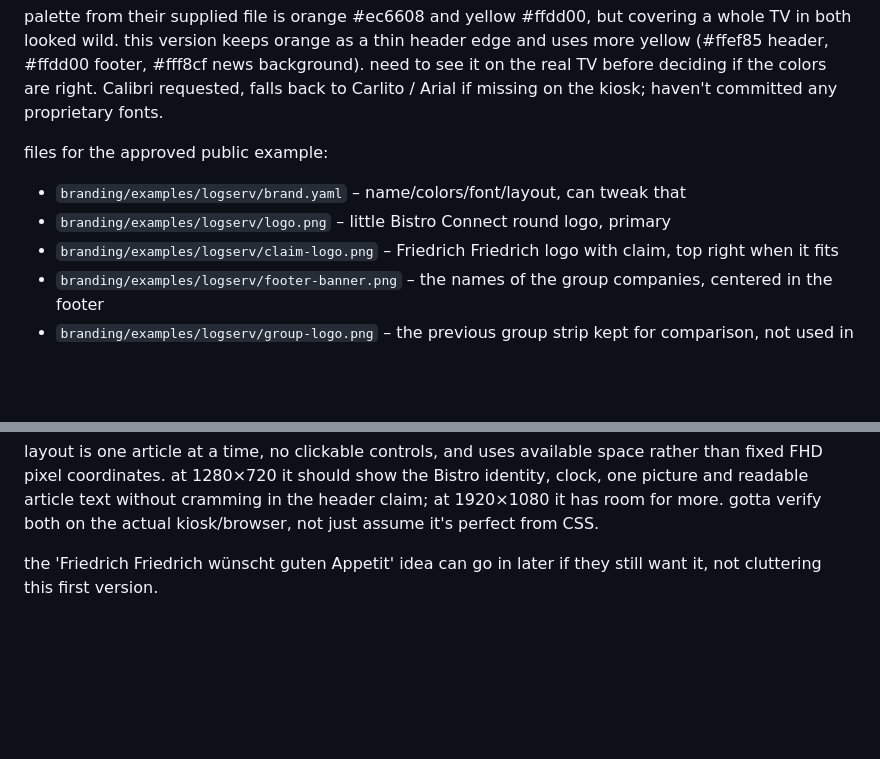
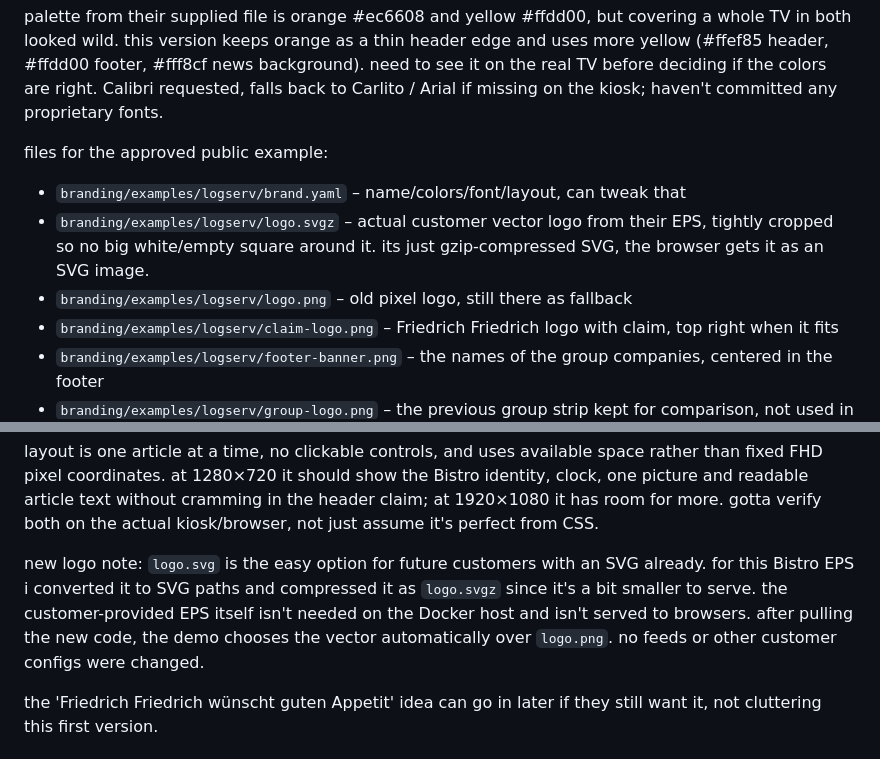
Before and after one commit to ffworker/rss2slideshow, a Markdown page: README.md, 2 parts joined by grey strips. Drawn GitHub-style; blank space fills up the shorter version.

Commit message:
note the new bistro vector logo in the messy demo notes

```diff
--- a/README.md
+++ b/README.md
@@ -92,7 +92,8 @@ palette from their supplied file is orange #ec6608 and yellow #ffdd00, but cover
 files for the approved public example:
 
 - `branding/examples/logserv/brand.yaml` – name/colors/font/layout, can tweak that
-- `branding/examples/logserv/logo.png` – little Bistro Connect round logo, primary
+- `branding/examples/logserv/logo.svgz` – actual customer vector logo from their EPS, tightly cropped so no big white/empty square around it. its just gzip-compressed SVG, the browser gets it as an SVG image.
+- `branding/examples/logserv/logo.png` – old pixel logo, still there as fallback
 - `branding/examples/logserv/claim-logo.png` – Friedrich Friedrich logo with claim, top right when it fits
 - `branding/examples/logserv/footer-banner.png` – the names of the group companies, centered in the footer
 - `branding/examples/logserv/group-logo.png` – the previous group strip kept for comparison, not used in the header now
@@ -100,6 +101,8 @@ files for the approved public example:
 `http://YOUR_DOCKER_HOST:8085/demo/logserv` is the sample preview. `/` stays my existing normal kiosk. both read the same `content/feeds.txt` for now; demo isn't a second account or some multi-tenant mess. actual customer's files are public here because they explicitly allowed this example, not because we're going to put everyone else's logos in git.
 
 layout is one article at a time, no clickable controls, and uses available space rather than fixed FHD pixel coordinates. at 1280×720 it should show the Bistro identity, clock, one picture and readable article text without cramming in the header claim; at 1920×1080 it has room for more. gotta verify both on the actual kiosk/browser, not just assume it's perfect from CSS.
+
+new logo note: `logo.svg` is the easy option for future customers with an SVG already. for this Bistro EPS i converted it to SVG paths and compressed it as `logo.svgz` since it's a bit smaller to serve. the customer-provided EPS itself isn't needed on the Docker host and isn't served to browsers. after pulling the new code, the demo chooses the vector automatically over `logo.png`. no feeds or other customer configs were changed.
 
 the 'Friedrich Friedrich wünscht guten Appetit' idea can go in later if they still want it, not cluttering this first version.
 
```
